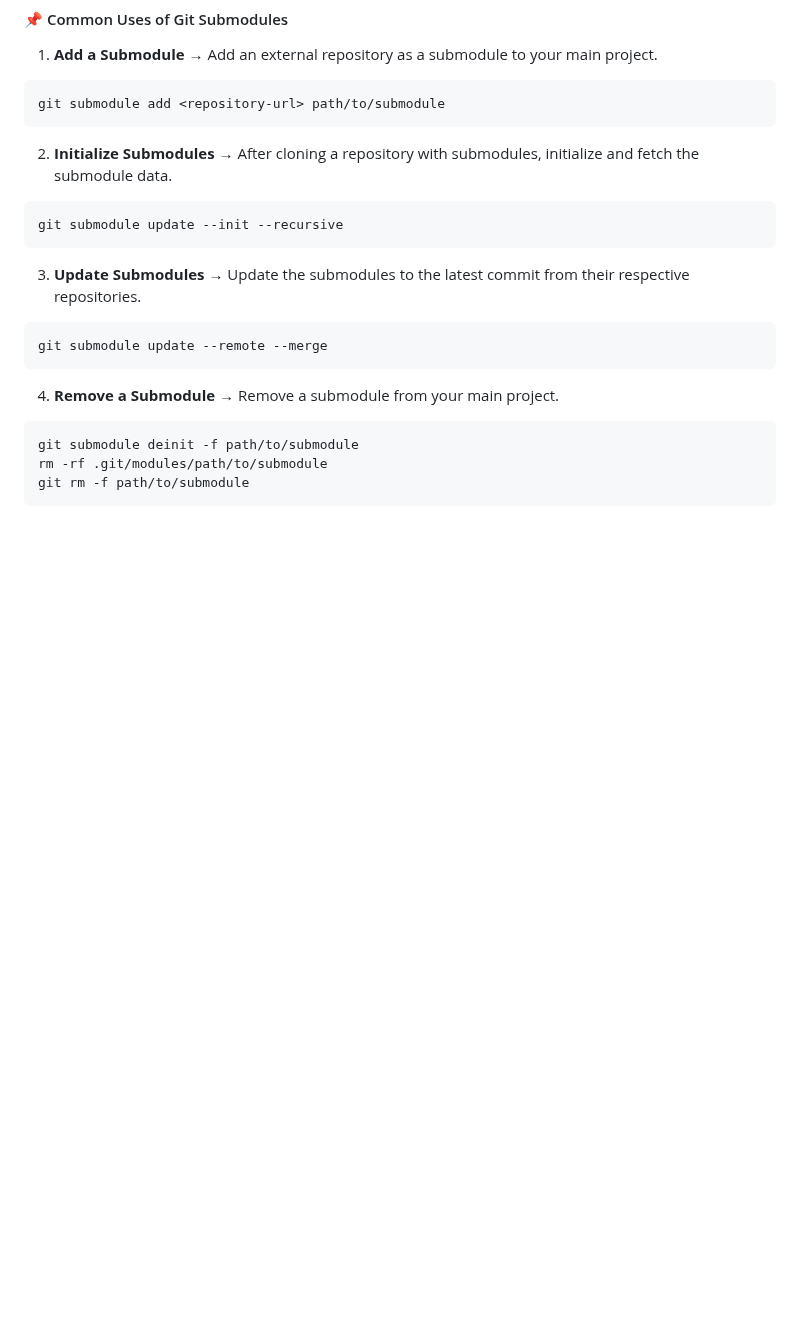
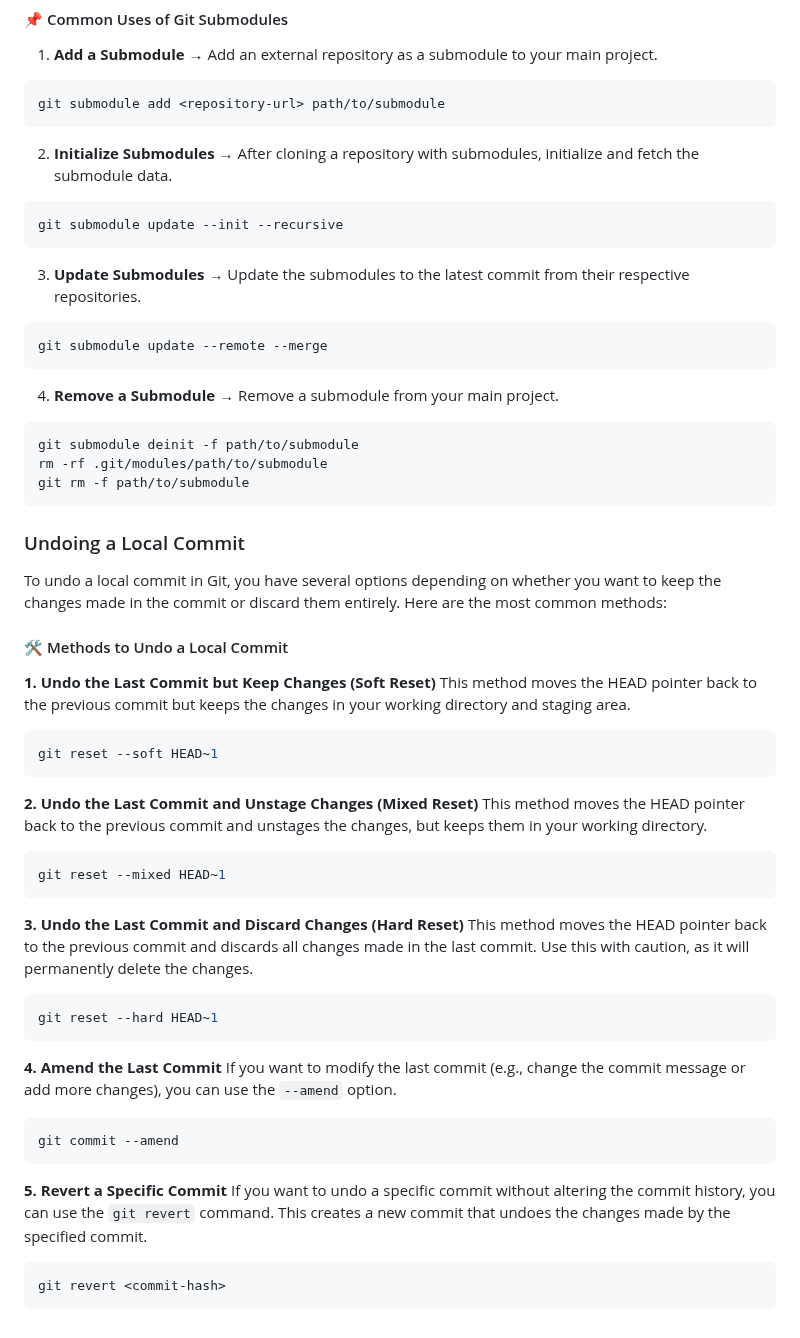
Before and after one commit to shagar619/Git-GitHub, a Markdown page: README.md, the part around the change. Drawn GitHub-style; blank space fills up the shorter version.

Commit message:
added Undoing a Local Commit

````diff
--- a/README.md
+++ b/README.md
@@ -1651,3 +1651,40 @@ git submodule deinit -f path/to/submodule
 rm -rf .git/modules/path/to/submodule
 git rm -f path/to/submodule
 ```
+
+
+### Undoing a Local Commit
+
+To undo a local commit in Git, you have several options depending on whether you want to keep the changes made in the commit or discard them entirely. Here are the most common methods:
+
+#### 🛠️ Methods to Undo a Local Commit
+
+**1. Undo the Last Commit but Keep Changes (Soft Reset)**
+This method moves the HEAD pointer back to the previous commit but keeps the changes in your working directory and staging area.
+```bash
+git reset --soft HEAD~1
+```
+
+**2. Undo the Last Commit and Unstage Changes (Mixed Reset)**
+This method moves the HEAD pointer back to the previous commit and unstages the changes, but keeps them in your working directory.
+```bash
+git reset --mixed HEAD~1
+```
+
+**3. Undo the Last Commit and Discard Changes (Hard Reset)**
+This method moves the HEAD pointer back to the previous commit and discards all changes made in the last commit. Use this with caution, as it will permanently delete the changes.
+```bash
+git reset --hard HEAD~1
+```
+
+**4. Amend the Last Commit**
+If you want to modify the last commit (e.g., change the commit message or add more changes), you can use the `--amend` option.
+```bash
+git commit --amend
+```
+
+**5. Revert a Specific Commit**
+If you want to undo a specific commit without altering the commit history, you can use the `git revert` command. This creates a new commit that undoes the changes made by the specified commit.
+```bash
+git revert <commit-hash>
+```
````
